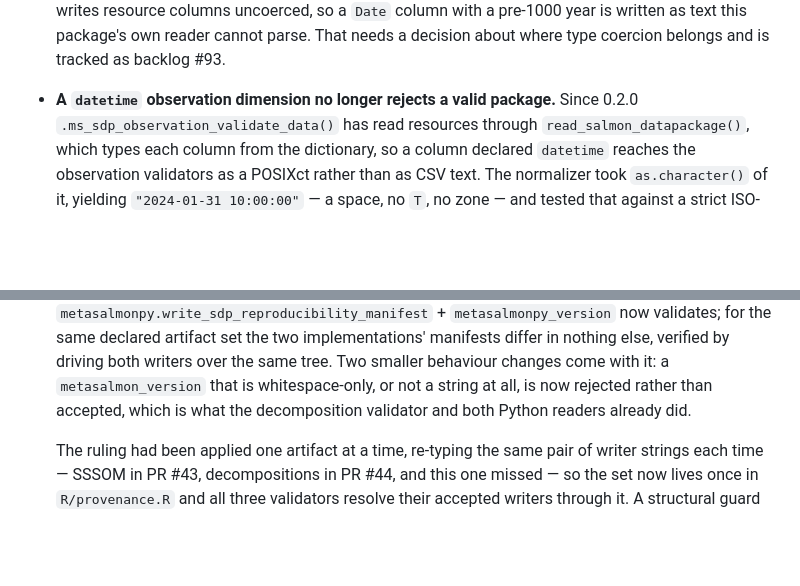
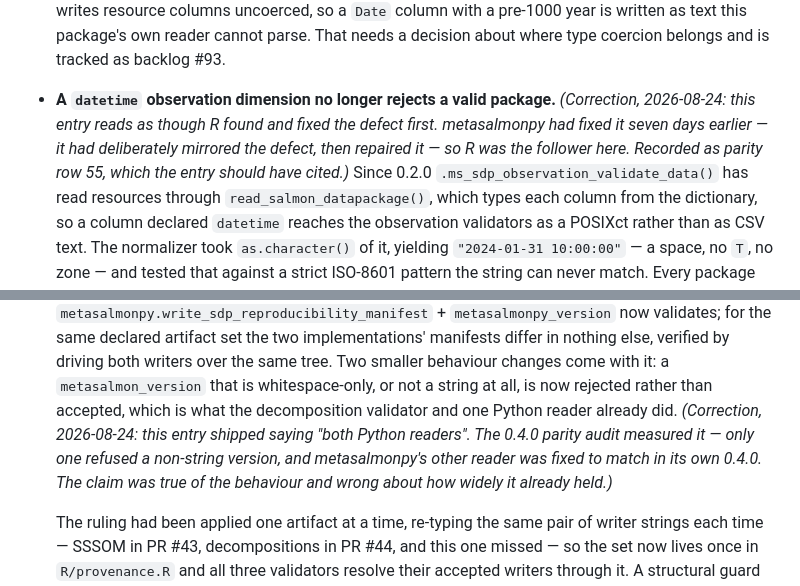
Before and after one commit to salmon-data-mobilization/metasalmon, a Markdown page: NEWS.md, 2 parts joined by grey strips. GitHub-like rendering; blank space fills up the shorter version.

Commit message:
docs: correct two claims about metasalmonpy in the 0.4.0 notes
The 0.4.0 parity audit measured both and neither survived. The
reproducibility entry said 'both Python readers already' refused a
non-string version; only one did, and the other was fixed to match in
metasalmonpy's own 0.4.0. The datetime-dimension entry reads as though
R found the defect first, when metasalmonpy had fixed it seven days
earlier after deliberately mirroring it — R was the follower, which is
exactly the direction the mirror contract says to record rather than
assume.

The released section is not rewritten. Both corrections are dated notes
inside it, because a released NEWS section is a historical record and
silently repairing one hides that the claims were published wrong.

Co-Authored-By: Claude Fable 5 <noreply@anthropic.com>

```diff
--- a/NEWS.md
+++ b/NEWS.md
@@ -239,6 +239,10 @@ preferences always said it did.
   where type coercion belongs and is tracked as backlog #93.
 
 * **A `datetime` observation dimension no longer rejects a valid package.**
+  *(Correction, 2026-08-24: this entry reads as though R found and fixed the
+  defect first. metasalmonpy had fixed it seven days earlier — it had
+  deliberately mirrored the defect, then repaired it — so R was the follower
+  here. Recorded as parity row 55, which the entry should have cited.)*
   Since 0.2.0 `.ms_sdp_observation_validate_data()` has read resources through
   `read_salmon_datapackage()`, which types each column from the dictionary, so
   a column declared `datetime` reaches the observation validators as a POSIXct
@@ -416,7 +420,11 @@ preferences always said it did.
   same tree. Two smaller behaviour changes come with it: a
   `metasalmon_version` that is whitespace-only, or not a string at all, is now
   rejected rather than accepted, which is what the decomposition validator and
-  both Python readers already did.
+  one Python reader already did. *(Correction, 2026-08-24: this entry shipped
+  saying "both Python readers". The 0.4.0 parity audit measured it — only one
+  refused a non-string version, and metasalmonpy's other reader was fixed to
+  match in its own 0.4.0. The claim was true of the behaviour and wrong about
+  how widely it already held.)*
 
   The ruling had been applied one artifact at a time, re-typing the same pair
   of writer strings each time — SSSOM in PR #43, decompositions in PR #44, and
```
